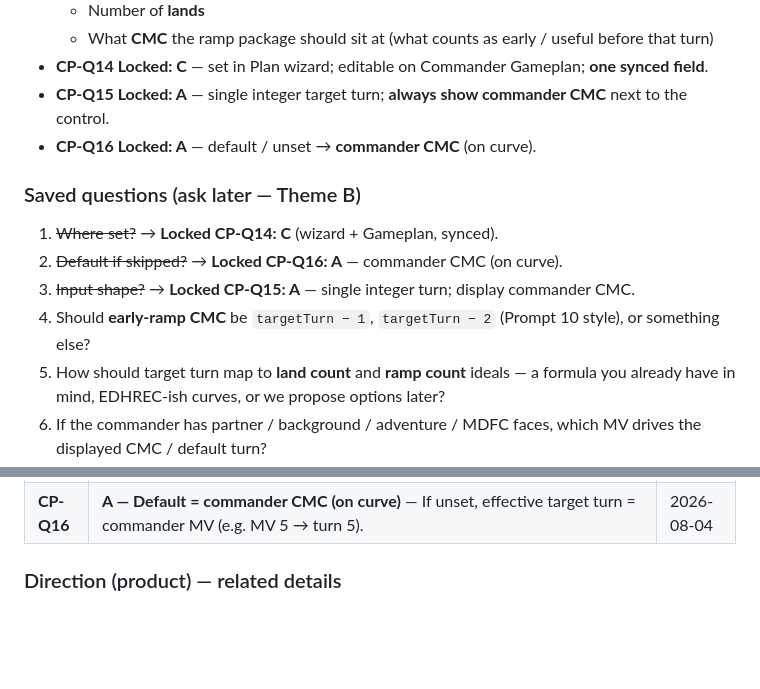
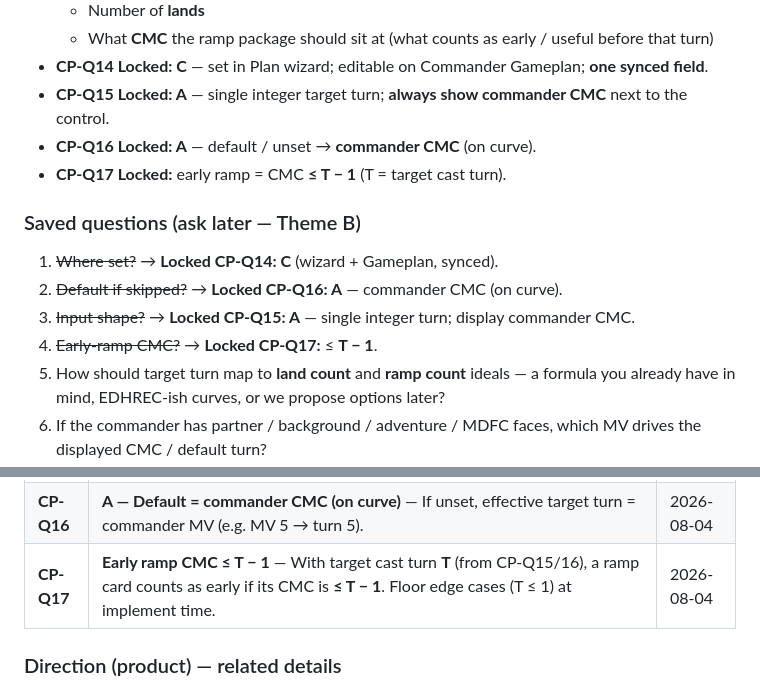
Before and after one commit to wjreed2/MTGproject, a Markdown page: Ready Prompts/commander-plan-notes.md, 2 parts joined by grey strips. Rendered like a GitHub page; blank space fills up the shorter version.

Commit message:
docs: lock CP-Q17 early ramp CMC <= T-1
Co-authored-by: mfoster725 <mfoster725@users.noreply.github.com>

```diff
--- a/Ready Prompts/commander-plan-notes.md
+++ b/Ready Prompts/commander-plan-notes.md
@@ -69,13 +69,14 @@ Those confirmed roles (plus later cast-turn and protection inputs) drive:
 - **CP-Q14 Locked: C** — set in Plan wizard; editable on Commander Gameplan; **one synced field**.
 - **CP-Q15 Locked: A** — single integer target turn; **always show commander CMC** next to the control.
 - **CP-Q16 Locked: A** — default / unset → **commander CMC** (on curve).
+- **CP-Q17 Locked:** early ramp = CMC **≤ T − 1** (T = target cast turn).
 
 ### Saved questions (ask later — Theme B)
 
 1. ~~Where set?~~ → **Locked CP-Q14: C** (wizard + Gameplan, synced).
 2. ~~Default if skipped?~~ → **Locked CP-Q16: A** — commander CMC (on curve).
 3. ~~Input shape?~~ → **Locked CP-Q15: A** — single integer turn; display commander CMC.
-4. Should **early-ramp CMC** be `targetTurn − 1`, `targetTurn − 2` (Prompt 10 style), or something else?
+4. ~~Early-ramp CMC?~~ → **Locked CP-Q17:** ≤ **T − 1**.
 5. How should target turn map to **land count** and **ramp count** ideals — a formula you already have in mind, EDHREC-ish curves, or we propose options later?
 6. If the commander has partner / background / adventure / MDFC faces, which MV drives the displayed CMC / default turn?
 7. Does changing cast turn retarget **only Gameplan probs**, or also Adds ramp/land deficits and Cuts surplus on Ramp?
@@ -148,6 +149,7 @@ The algorithm must not silently overwrite a user’s confirmed role set without
 | **CP-Q14** | **C — Wizard + Gameplan, synced** — Target commander cast turn is set in the Plan wizard and editable on Commander Gameplan; one shared stored field. | 2026-08-04 |
 | **CP-Q15** | **A — Single integer turn + show commander CMC** — User enters one target turn (e.g. 4). UI **identifies/displays the commander’s CMC** so “on curve” is obvious; does not store a relative mode in v1 (presets that fill the integer can come later). | 2026-08-04 |
 | **CP-Q16** | **A — Default = commander CMC (on curve)** — If unset, effective target turn = commander MV (e.g. MV 5 → turn 5). | 2026-08-04 |
+| **CP-Q17** | **Early ramp CMC ≤ T − 1** — With target cast turn **T** (from CP-Q15/16), a ramp card counts as early if its CMC is **≤ T − 1**. Floor edge cases (T ≤ 1) at implement time. | 2026-08-04 |
 
 ### Direction (product) — related details
 
```
